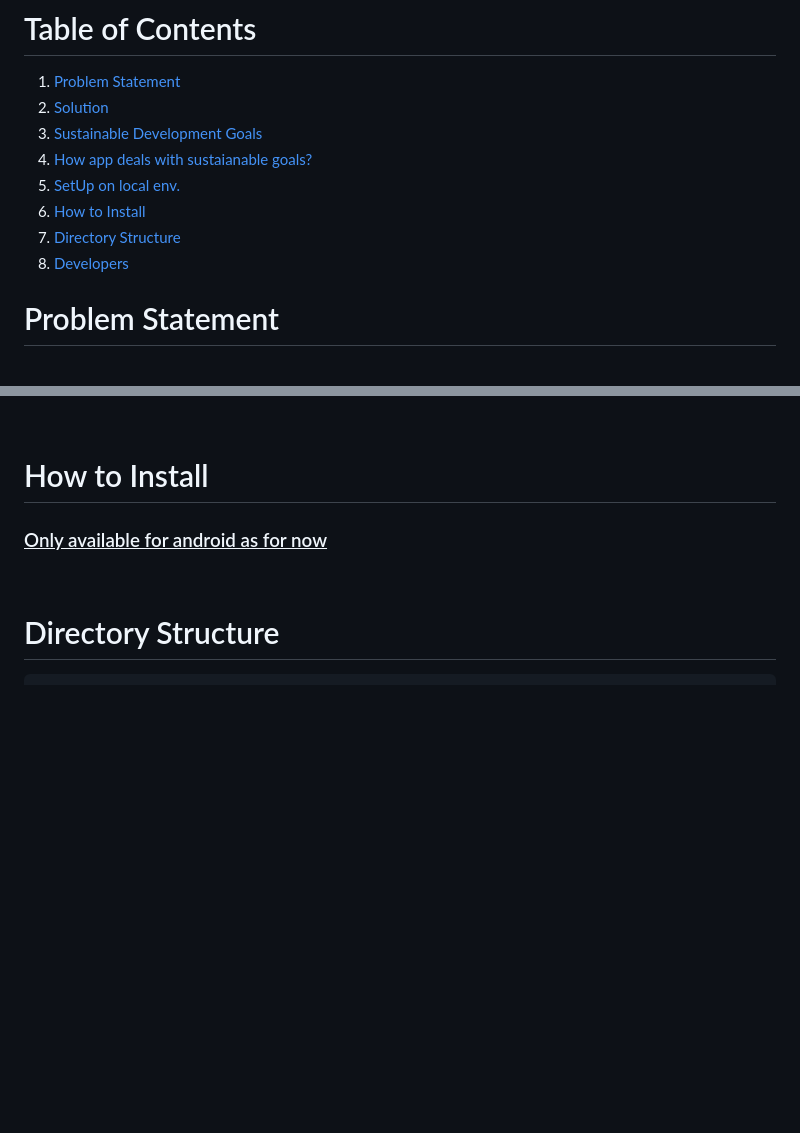
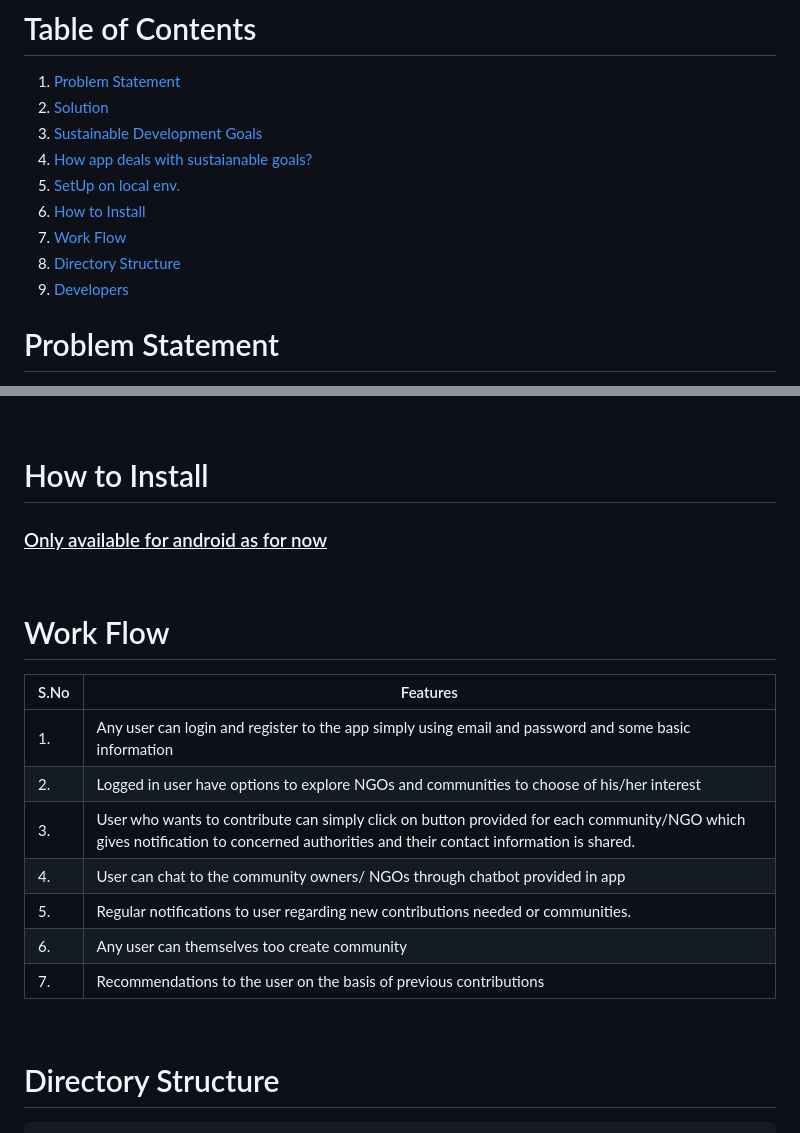
Before and after one commit to Ayush0316/ngo-app, a Markdown page: README.md, 2 parts joined by grey strips. Rendered like a GitHub page; blank space fills up the shorter version.

````diff
--- a/README.md
+++ b/README.md
@@ -7,8 +7,9 @@
 4. [ How app deals with sustaianable goals? ](#deal)
 5. [ SetUp on local env. ](#setup)
 6. [How to Install](#install)
-7. [ Directory Structure ](#structure)
-8. [Developers](#developers)
+7. [Work Flow](#workflow)
+8. [ Directory Structure ](#structure)
+9. [Developers](#developers)
 
 <a name="problemstatement"></a>
 # Problem Statement
@@ -101,6 +102,20 @@ Our app has an additional feature of community build-up. Many students, and teen
 <h3><u>Only available for android as for now</u></h3>
 <br>
 
+<a name="workflow"></a>
+# Work Flow
+|   S.No        |   Features        |
+|   --------    |   -------------   |
+|    1.         | Any user can login and register to the app simply using email and password and some basic information                  |
+| 2.    | Logged in user have options to explore NGOs and communities to choose of his/her interest |
+| 3. | User who wants to contribute can simply click on button provided for each community/NGO which gives notification to concerned authorities and their contact information is shared.   |
+| 4. | User can chat to the community owners/ NGOs through chatbot provided in app |
+| 5. | Regular notifications to user regarding new contributions needed or communities. |
+| 6. | Any user can themselves too create community |
+| 7. | Recommendations to the user on the basis of previous contributions |
+
+<br>
+
 <a name="structure"></a>
 # Directory Structure
 ```
````
